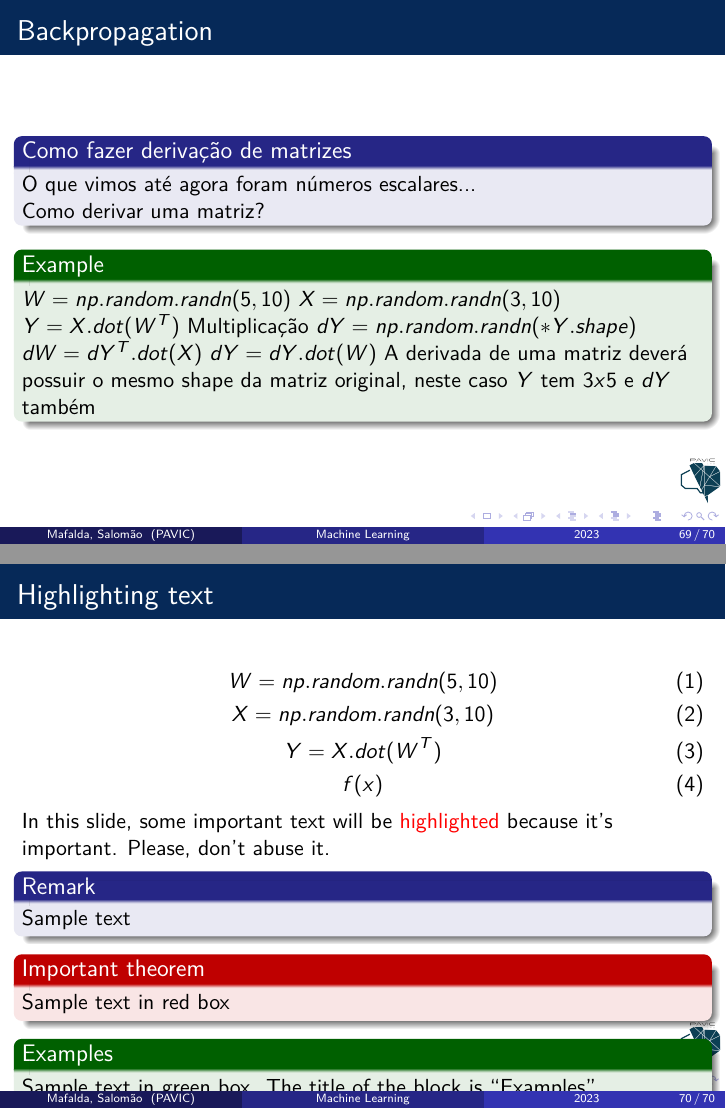
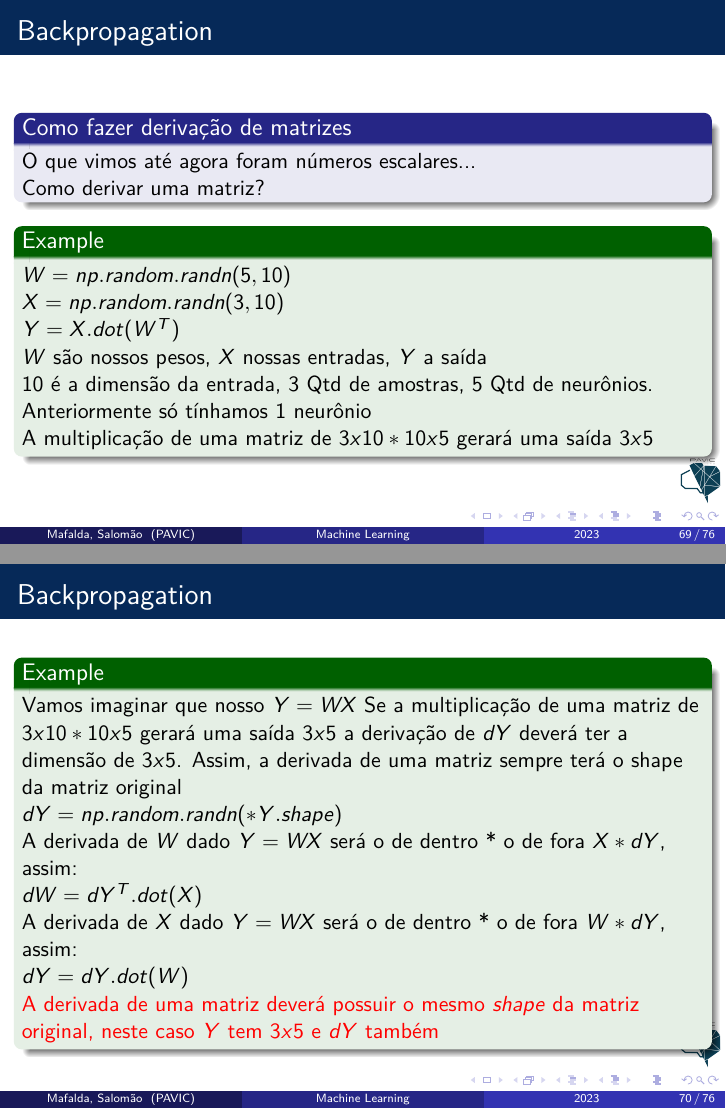
Before and after one commit to mafaldasalomao/pavic_treinamento_ml, LaTeX slides (Machine_Learning/main.tex): pages 69 and 70 of 70 before the commit and pages 69 and 70 of 76 after it, joined at a grey line. Compiled offline with pdfLaTeX.

Commit message:
update slides

```diff
--- a/Machine_Learning/main.tex
+++ b/Machine_Learning/main.tex
@@ -1131,14 +1131,39 @@ Atualização dos pesos:
 		Como derivar uma matriz?
 	\end{block}
 	\begin{example}
-		$W = np.random.randn(5, 10)$
-		$X = np.random.randn(3, 10)$
-		$Y = X.dot(W^T)$
-		Multiplicação
-		$dY = np.random.randn(*Y.shape)$
-		$dW = dY^T.dot(X)$
-		$dY = dY.dot(W)$
-		A derivada de uma matriz deverá possuir o mesmo shape da matriz original, neste caso $Y$ tem $3x5$ e $dY$ também
+
+		$W = np.random.randn(5, 10)$ \\
+		$X = np.random.randn(3, 10)$ \\
+		$Y = X.dot(W^T)$ \\
+		$W$ são nossos pesos, $X$ nossas entradas, $Y$ a saída \\
+		$10$ é a dimensão da entrada, $3$ Qtd de amostras, $5$ Qtd de neurônios. \\
+		Anteriormente só tínhamos 1 neurônio \\
+		A multiplicação de uma matriz de $3x10 * 10x5$ gerará uma saída $3x5$
 	\end{example}
 \end{frame}
 %==========================================================================================
+\begin{frame}
+	\frametitle{Backpropagation}
+	\begin{example}
+		Vamos imaginar que nosso $Y = WX$
+		Se a multiplicação de uma matriz de $3x10 * 10x5$ gerará uma saída $3x5$ a derivação de $dY$ deverá ter a dimensão de $3x5$. Assim, a derivada de uma matriz sempre terá o shape da matriz original \\
+		$dY = np.random.randn(*Y.shape)$ \\
+		A derivada de $W$ dado $Y = WX$ será o de dentro * o de fora $X * dY$, assim: \\
+		$dW = dY^T.dot(X)$\\
+		A derivada de $X$ dado $Y = WX$ será o de dentro * o de fora $W * dY$, assim: \\
+		$dY = dY.dot(W)$
+
+		\alert{A derivada de uma matriz deverá possuir o mesmo \textit{shape} da matriz original, neste caso $Y$ tem $3x5$ e $dY$ também}
+	\end{example}
+\end{frame}
+%==========================================================================================
+\begin{frame}
+	\frametitle{Backpropagation}
+	\begin{block}{Resumo das derivadas}
+		Vamos tomar este exemplo:
+		\begin{figure}
+			\centering
+			\includegraphics[width=0.7\linewidth]{figures/simple_circuit}
+		\end{figure}
+	\end{block}
+\end{frame}
@@ -1154,9 +1220,3 @@ Atualização dos pesos:
-\begin{gather}
-	W = np.random.randn(5, 10) \\
-	X = np.random.randn(3, 10) \\
-	Y = X.dot(W^{T}) \\
-	f(x)
-\end{gather}
 %
 %\begin{align}
 %	a + b  q q= c \\
```
Also changed, not shown: Machine_Learning/figures/sigmoid_example.png (added), Machine_Learning/figures/sigmoid_example_backprop.png (added), Machine_Learning/figures/simple_circuit.png (added), Machine_Learning/figures/simple_circuit2.png (added), Machine_Learning/main.pdf, Machine_Learning/main.tex (47 more changed lines), 5 other files.
